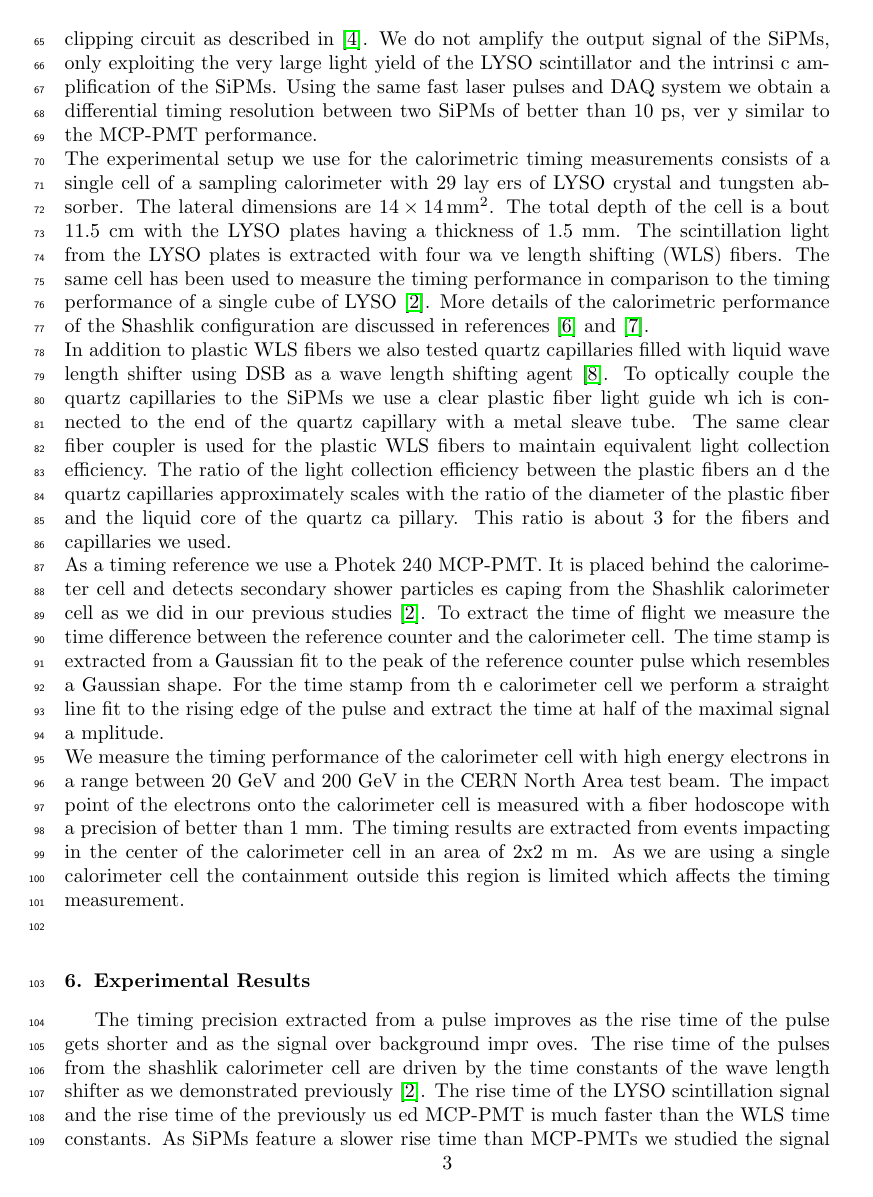
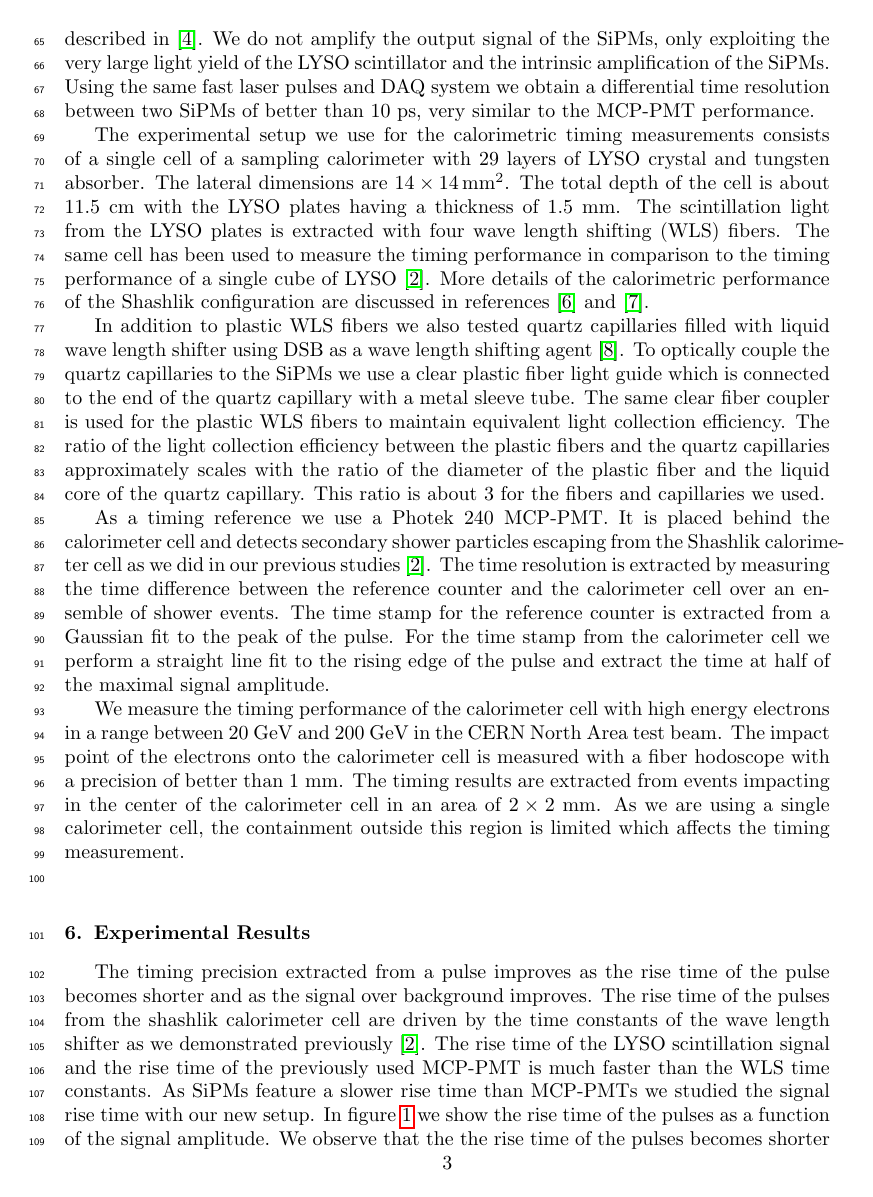
Before and after one commit to CaltechPrecisionTiming/SiPMLaserPaper, a LaTeX paper (doc/SiPMPaper/SiPMTiming.tex, which reads doc/SiPMPaper/beamtiming.tex): page 3 of 6. Compiled offline with pdfLaTeX.

Commit message:
make some minor edits

```diff
--- a/doc/SiPMPaper/beamtiming.tex
+++ b/doc/SiPMPaper/beamtiming.tex
@@ -12,11 +3,0 @@ For our setup we use four different types of SiPMs with 10, 15 and 25 $\mu$m pix
-We do not amplify the output signal of the SiPMs, only exploiting the very large light yield of the LYSO scintillator and the intrinsi
-c
-amplification of the SiPMs.
-Using the same fast laser pulses and DAQ system we obtain a differential timing resolution between two SiPMs of better than 10 ps, ver
-y similar to the MCP-PMT performance.\\
-The experimental setup we use for the calorimetric timing measurements consists of a single cell of a sampling calorimeter with 29 lay
-ers of LYSO crystal and tungsten absorber. The lateral dimensions are $\mathrm{14 \times 14 \,mm^2}$. The total depth of the cell is a
-bout 11.5 cm with the LYSO plates having a thickness of 1.5 mm. The scintillation light from the LYSO plates is extracted with four wa
-ve length shifting (WLS) fibers. The same cell has been used to measure the timing performance in comparison to the timing performance
- of a single cube of LYSO \cite{lysotiming}. More details of the calorimetric performance of the Shashlik configuration are discussed
-in references \cite{shashlik1} and \cite{shashlik2}.\\
@@ -23,28 +12,39 @@ in references \cite{shashlik1} and \cite{shashlik2}.\\
+the very large light yield of the LYSO scintillator and the intrinsic amplification of the SiPMs.
+Using the same fast laser pulses and DAQ system we obtain a differential time resolution between two SiPMs of better than $10$~ps,
+very similar to the MCP-PMT performance.
+
+The experimental setup we use for the calorimetric timing measurements consists of a single cell of a sampling calorimeter with 29
+layers of LYSO crystal and tungsten absorber. The lateral dimensions are $\mathrm{14 \times 14 \,mm^2}$. The total depth of the
+cell is about $11.5$~cm with the LYSO plates having a thickness of $1.5$~mm. The scintillation light from the LYSO plates is
+extracted with four wave length shifting (WLS) fibers. The same cell has been used to measure the timing performance in
+comparison to the timing performance of a single cube of LYSO \cite{lysotiming}. More details of the calorimetric performance
+of the Shashlik configuration are discussed in references \cite{shashlik1} and \cite{shashlik2}.
+
 In addition to plastic WLS fibers we also tested quartz capillaries filled with liquid wave length shifter using DSB as a wave length
-shifting agent \cite{capillaries}. To optically couple the quartz capillaries to the SiPMs we use a clear plastic fiber light guide wh
-ich is connected to the end of the quartz capillary with a metal sleave tube. The same clear fiber coupler is used for the plastic WLS
- fibers to maintain equivalent light collection efficiency. The ratio of the light collection efficiency between the plastic fibers an
-d the quartz capillaries approximately scales with the ratio of the diameter of the plastic fiber and the liquid core of the quartz ca
-pillary. This ratio is about 3 for the fibers and capillaries we used.\\
-As a timing reference we  use a Photek 240 MCP-PMT. It is placed behind the calorimeter cell and detects secondary shower particles es
-caping from the Shashlik calorimeter cell as we did in our previous studies \cite{lysotiming}.
-To extract the time of flight we measure the time difference between the reference counter and the calorimeter cell. The time stamp is
- extracted from a Gaussian fit to the peak of the reference counter pulse which resembles a Gaussian shape. For the time stamp from th
-e calorimeter cell we perform a straight line fit to the rising edge of the pulse and extract the time at half of the maximal signal a
-mplitude.\\
-We measure the timing performance of the calorimeter cell with high energy electrons in a range between 20 GeV and 200 GeV in the CERN
- North Area test beam. The impact point of the electrons onto the calorimeter cell is measured with a fiber hodoscope with a precision
- of better than 1 mm. The timing results are extracted from events impacting in the center of the calorimeter cell in an area of 2x2 m
-m. As we are using a single calorimeter cell the containment outside this region is limited which affects the timing measurement.\\
+shifting agent~\cite{capillaries}. To optically couple the quartz capillaries to the SiPMs we use a clear plastic fiber light guide
+which is connected to the end of the quartz capillary with a metal sleeve tube. The same clear fiber coupler is used for the
+plastic WLS fibers to maintain equivalent light collection efficiency. The ratio of the light collection efficiency between the
+plastic fibers and the quartz capillaries approximately scales with the ratio of the diameter of the plastic fiber and the
+liquid core of the quartz capillary. This ratio is about $3$ for the fibers and capillaries we used.
+
+As a timing reference we use a Photek 240 MCP-PMT. It is placed behind the calorimeter cell and detects secondary shower particles
+escaping from the Shashlik calorimeter cell as we did in our previous studies \cite{lysotiming}. The time resolution is extracted by
+measuring the time difference between the reference counter and the calorimeter cell over an ensemble of shower events. The time stamp
+for the reference counter is extracted from a Gaussian fit to the peak of the pulse. For the time stamp from the calorimeter cell
+we perform a straight line fit to the rising edge of the pulse and extract the time at half of the maximal signal amplitude.
+
+We measure the timing performance of the calorimeter cell with high energy electrons in a range between $20$~GeV~and~$200$~GeV in the CERN
+North Area test beam. The impact point of the electrons onto the calorimeter cell is measured with a fiber hodoscope with a precision
+of better than $1$~mm. The timing results are extracted from events impacting in the center of the calorimeter cell in an area of
+$2\times2$~mm. As we are using a single calorimeter cell, the containment outside this region is limited which affects the timing measurement.\\
 
 
 \section{Experimental Results}
-The timing precision extracted from a pulse improves as the rise time of the pulse gets shorter and as the signal over background impr
-oves. The rise time of the pulses from the shashlik calorimeter cell are driven by the time constants of the wave length shifter
-as we demonstrated previously \cite{lysotiming}. The rise time of the LYSO scintillation signal and the rise time of the previously us
-ed MCP-PMT is much faster than the WLS time constants.
-As SiPMs feature a slower rise time than MCP-PMTs we studied the signal rise time with our new setup.
-In figure \ref{RiseTime} we show the rise time of the pulses as a function of the signal amplitude.
+The timing precision extracted from a pulse improves as the rise time of the pulse becomes shorter and as the signal over background
+improves. The rise time of the pulses from the shashlik calorimeter cell are driven by the time constants of the wave length shifter
+as we demonstrated previously~\cite{lysotiming}. The rise time of the LYSO scintillation signal and the rise time of the previously
+used MCP-PMT is much faster than the WLS time constants. As SiPMs feature a slower rise time than MCP-PMTs we studied the signal
+rise time with our new setup. In figure \ref{RiseTime} we show the rise time of the pulses as a function of the signal amplitude.
 %
 \begin{figure}[htbc]
 %\hspace*{-0.3cm}
@@ -59,3 +59,4 @@ sets with plastic fibers and capillaries there are 5 measurements corresponding
 %\hspace*{-0.3cm}
 \end{figure}
 %
+We observe that the the rise time of the pulses becomes shorter for larger pulses,
```
Also changed, not shown: doc/SiPMPaper/SiPMTiming.tex (+5 -4 lines), doc/SiPMPaper/introduction.tex (+23 -10 lines), doc/SiPMPaper/beamtiming.tex (61 more changed lines).
